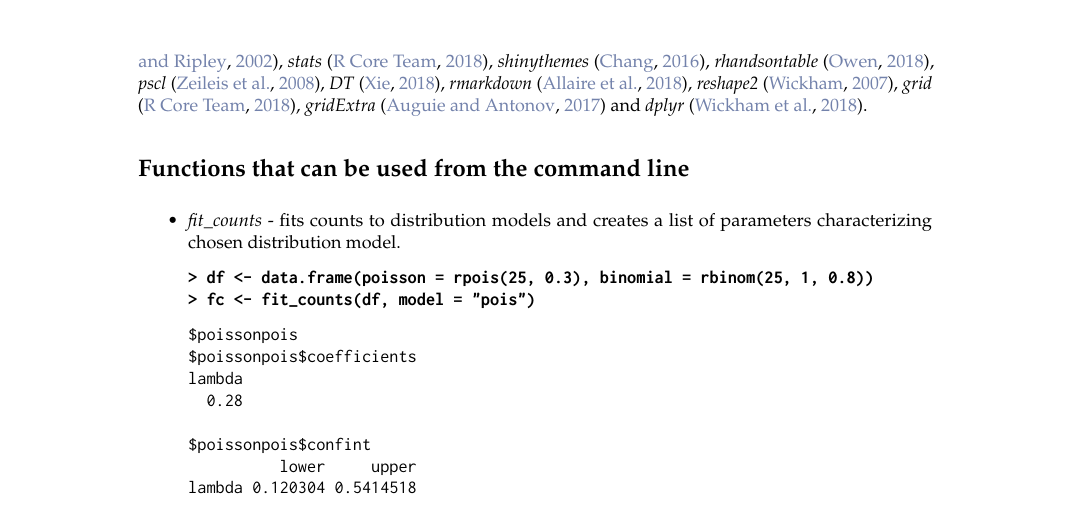
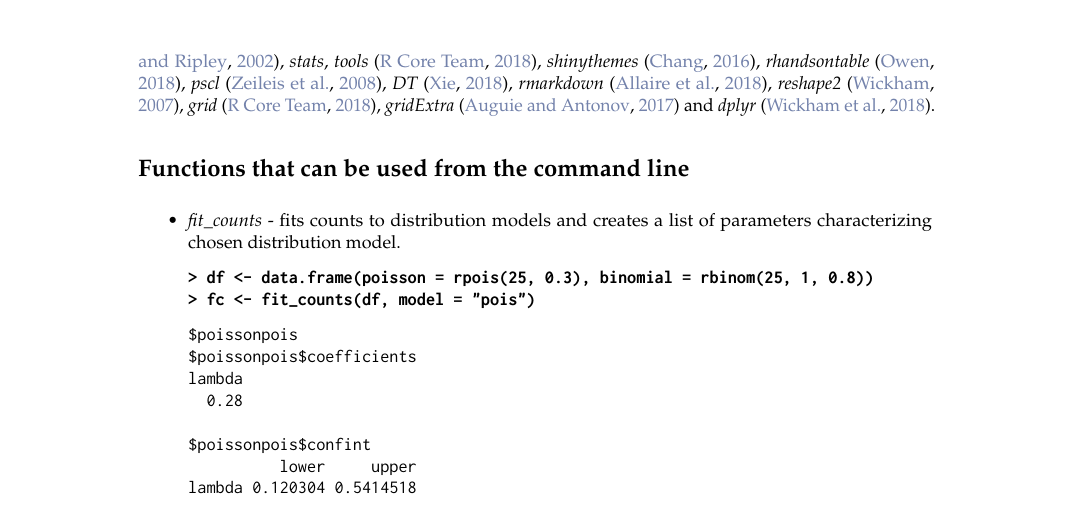
Before and after one commit to devSJR/countfitter_RJ, a LaTeX document (RJwrapper.tex, which reads Chilmoniuk.tex): part of page 11 of 14, cut so that both start at the same text. Compiled offline with pdfLaTeX.

Commit message:
Updates from ShareLaTeX

```diff
--- a/Chilmoniuk.tex
+++ b/Chilmoniuk.tex
@@ -226,7 +226,7 @@ Other tabs are \textit{Save report}, where all the results, obtained from functi
 
 All plots can be saved in svg files and tables in csv.
 
-The graphical user interface  (GUI) was created using  the shiny package \citep{shiny}. This allows \emph{countfitteR} to run as a web server, which can be used on a web browser on any personal computer. The software relies on several packages including \emph{ggplot2} \citep{ggplot2}, \emph{MASS} \citep{MASS}, \emph{stats} \citep{Rrr}, \emph{shinythemes} \citep{shinythemes}, \emph{rhandsontable} \citep{rhandsontable}, \emph{pscl} \citep{pscl}, \emph{DT} \citep{DT}, \emph{rmarkdown} \citep{rmarkdown}, \emph{reshape2} \citep{reshape2}, \emph{grid} \citep{Rrr}, \emph{gridExtra} \citep{gridextra} and \emph{dplyr}  \citep{dplyr}.
+The graphical user interface  (GUI) was created using  the shiny package \citep{shiny}. This allows \emph{countfitteR} to run as a web server, which can be used on a web browser on any personal computer. The software relies on several packages including \emph{ggplot2} \citep{ggplot2}, \emph{MASS} \citep{MASS}, \emph{stats}, \emph{tools} \citep{Rrr}, \emph{shinythemes} \citep{shinythemes}, \emph{rhandsontable} \citep{rhandsontable}, \emph{pscl} \citep{pscl}, \emph{DT} \citep{DT}, \emph{rmarkdown} \citep{rmarkdown}, \emph{reshape2} \citep{reshape2}, \emph{grid} \citep{Rrr}, \emph{gridExtra} \citep{gridextra} and \emph{dplyr}  \citep{dplyr}.
 
 
 % \begin{figure}[htbp]
```
